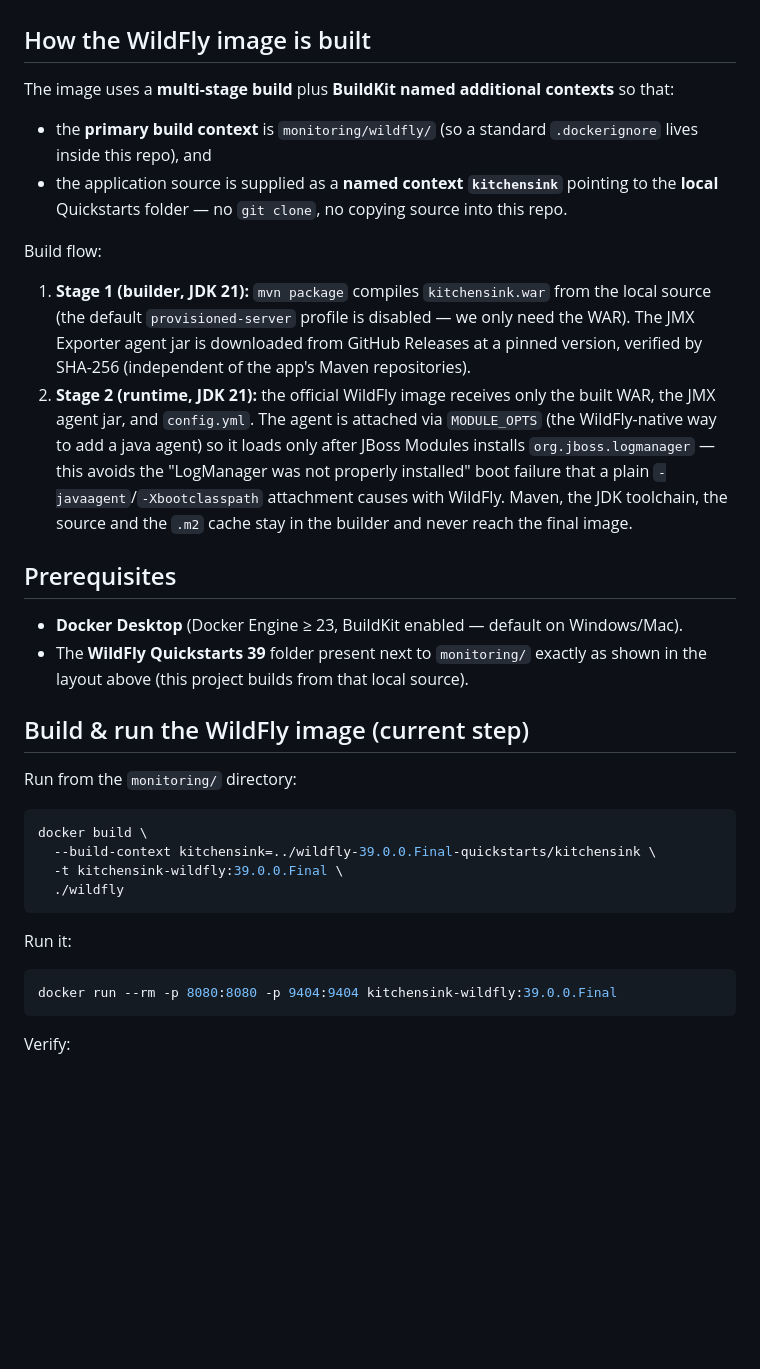
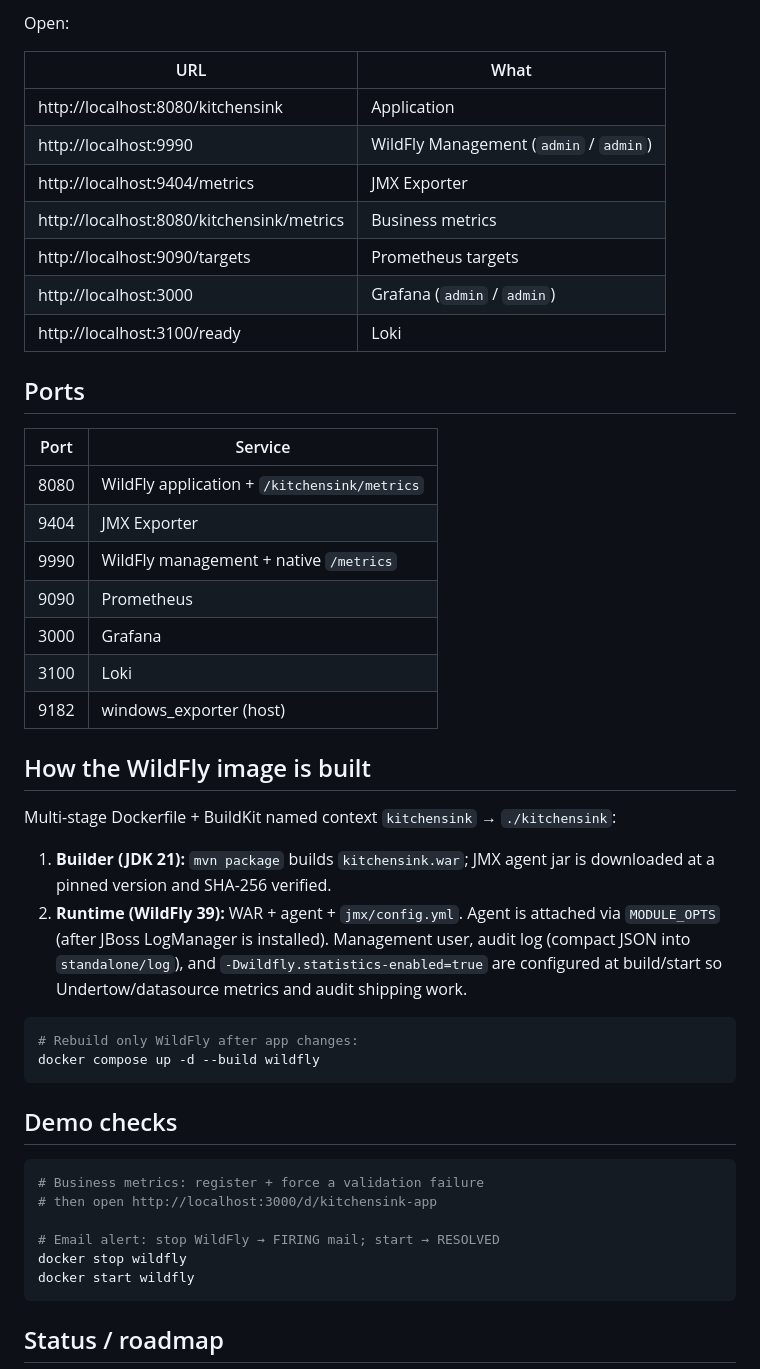
Before and after one commit to chmnv/monitoring, a Markdown page: README.md, the part around one of its changes. Rendered like a GitHub page; blank space fills up the shorter version.

````diff
--- a/README.md
+++ b/README.md
@@ -65,49 +132,53 @@ No prebuilt WAR is stored in Git — it is always built from source during the i
+Open:
+
+| URL | What |
+|-----|------|
+| http://localhost:8080/kitchensink | Application |
+| http://localhost:9990 | WildFly Management (`admin` / `admin`) |
+| http://localhost:9404/metrics | JMX Exporter |
+| http://localhost:8080/kitchensink/metrics | Business metrics |
+| http://localhost:9090/targets | Prometheus targets |
+| http://localhost:3000 | Grafana (`admin` / `admin`) |
+| http://localhost:3100/ready | Loki |
+
+## Ports
+
+| Port | Service |
+|------|---------|
+| 8080 | WildFly application + `/kitchensink/metrics` |
+| 9404 | JMX Exporter |
+| 9990 | WildFly management + native `/metrics` |
+| 9090 | Prometheus |
+| 3000 | Grafana |
+| 3100 | Loki |
+| 9182 | windows_exporter (host) |
 
 ## How the WildFly image is built
 
-The image uses a **multi-stage build** plus **BuildKit named additional contexts** so that:
+Multi-stage Dockerfile + BuildKit named context `kitchensink` → `./kitchensink`:
 
-- the **primary build context** is `monitoring/wildfly/` (so a standard `.dockerignore`
-  lives inside this repo), and
-- the application source is supplied as a **named context `kitchensink`** pointing to the
-  **local** Quickstarts folder — no `git clone`, no copying source into this repo.
+1. **Builder (JDK 21):** `mvn package` builds `kitchensink.war`; JMX agent jar is
+   downloaded at a pinned version and SHA-256 verified.
+2. **Runtime (WildFly 39):** WAR + agent + `jmx/config.yml`. Agent is attached via
+   `MODULE_OPTS` (after JBoss LogManager is installed). Management user, audit log
+   (compact JSON into `standalone/log`), and `-Dwildfly.statistics-enabled=true` are
+   configured at build/start so Undertow/datasource metrics and audit shipping work.
 
-Build flow:
-
-1. **Stage 1 (builder, JDK 21):** `mvn package` compiles `kitchensink.war` from the local
-   source (the default `provisioned-server` profile is disabled — we only need the WAR).
-   The JMX Exporter agent jar is downloaded from GitHub Releases at a pinned version,
-   verified by SHA-256 (independent of the app's Maven repositories).
-2. **Stage 2 (runtime, JDK 21):** the official WildFly image receives only the built WAR,
-   the JMX agent jar, and `config.yml`. The agent is attached via `MODULE_OPTS` (the
-   WildFly-native way to add a java agent) so it loads only after JBoss Modules installs
-   `org.jboss.logmanager` — this avoids the "LogManager was not properly installed" boot
-   failure that a plain `-javaagent`/`-Xbootclasspath` attachment causes with WildFly.
-   Maven, the JDK toolchain, the source and the `.m2` cache stay in the builder and never
-   reach the final image.
-
-## Prerequisites
-
-- **Docker Desktop** (Docker Engine ≥ 23, BuildKit enabled — default on Windows/Mac).
-- The **WildFly Quickstarts 39** folder present next to `monitoring/` exactly as shown in
-  the layout above (this project builds from that local source).
-
-## Build & run the WildFly image (current step)
-
-Run from the `monitoring/` directory:
-
-```bash
-docker build \
-  --build-context kitchensink=../wildfly-39.0.0.Final-quickstarts/kitchensink \
-  -t kitchensink-wildfly:39.0.0.Final \
-  ./wildfly
+```powershell
+# Rebuild only WildFly after app changes:
+docker compose up -d --build wildfly
 ```
 
-Run it:
+## Demo checks
 
-```bash
-docker run --rm -p 8080:8080 -p 9404:9404 kitchensink-wildfly:39.0.0.Final
+```powershell
+# Business metrics: register + force a validation failure
+# then open http://localhost:3000/d/kitchensink-app
+
+# Email alert: stop WildFly → FIRING mail; start → RESOLVED
+docker stop wildfly
+docker start wildfly
 ```
 
-Verify:
+## Status / roadmap
 
````
Also changed, not shown: other parts of README.md (+115 -63 lines).
